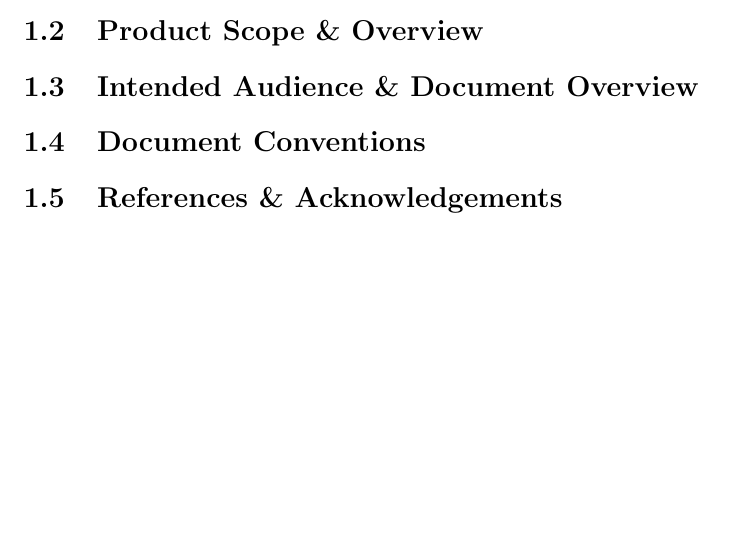
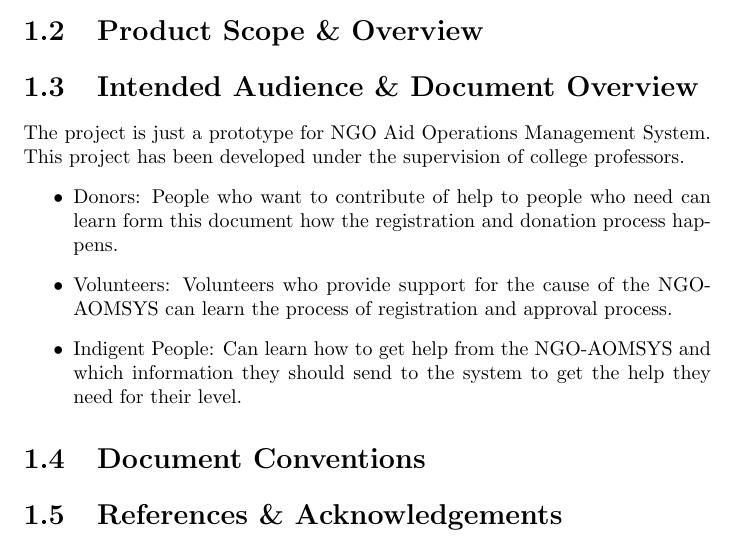
Before and after one commit to talhafatihbulbul/NGO-AOMSYS, a LaTeX document (srs/srs.tex): part of page 1 of 6, cut so that both start at the same text, the shorter picture padded with empty space. Compiled offline with pdfLaTeX.

Commit message:
Update1 srs.tex

```diff
--- a/srs/srs.tex
+++ b/srs/srs.tex
@@ -6,6 +6,16 @@
 	\section{Document Purpose}
 	\section{Product Scope \& Overview}
 	\section{Intended Audience \& Document Overview}
+	 The project is just a prototype for NGO Aid Operations Management System. This project has been developed under the supervision of college professors.
+	\begin{itemize}
+
+	\item Donors: People who want to contribute of help to people who need can learn form this document how the registration and donation process happens.
+	\item  Volunteers: Volunteers who provide support for the cause of the NGO-AOMSYS can learn the process of registration and approval process.
+	\item Indigent People: Can learn how to get help from the NGO-AOMSYS and which information they should send to the system to get the help they need for their level.
+
+
+
+	\end{itemize}
 	\section{Document Conventions}
 	\section{References \& Acknowledgements}
 	\chapter{Overall Description}
```
Lines whose indentation alone changed are shown as unchanged.
